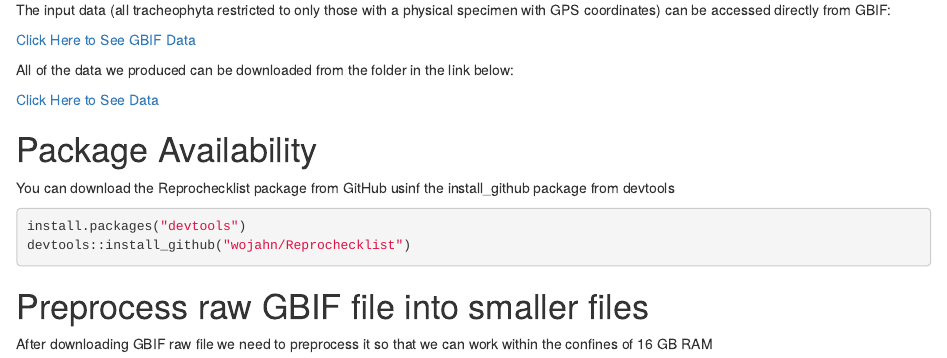
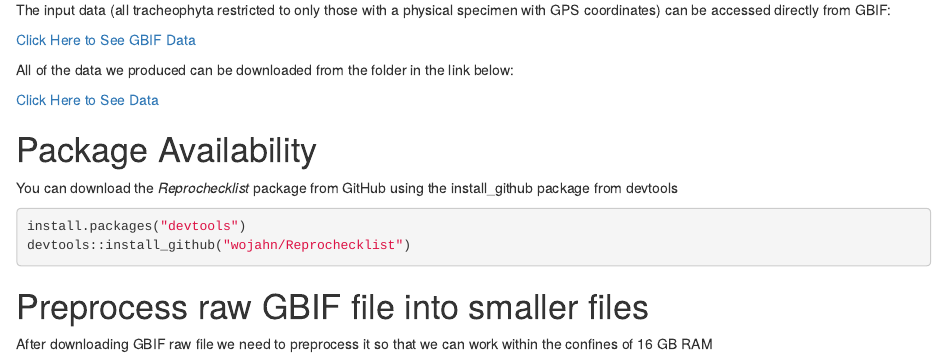
Before and after one commit to wojahn/ReproChecklistWebsite, an R Markdown document (ReprochecklistPipeline.Rmd): the page in a window 1100 px wide, from 590 px down. Rendered offline with R 4.5, knitr and Pandoc, with nearby package versions; drawn as R Markdown's standard HTML page in place of the format the file asks for.

Commit message:
fixed spelling

````diff
--- a/ReprochecklistPipeline.Rmd
+++ b/ReprochecklistPipeline.Rmd
@@ -35,7 +35,7 @@ All of the data we produced can be downloaded from the folder in the link below:
 [Click Here to See Data](https://drive.google.com/drive/folders/1hFFJV7yO2gc8GyYsffFSttXXI2p8iMmi?usp=sharing)
 
 # Package Availability
-You can download the Reprochecklist package from GitHub usinf the install_github package from devtools
+You can download the *Reprochecklist* package from GitHub using the install_github package from devtools
 ```{r, eval = FALSE}
 install.packages("devtools")
 devtools::install_github("wojahn/Reprochecklist")
````
Also changed, not shown: ReprochecklistPipeline.html (added), 1 other file.
